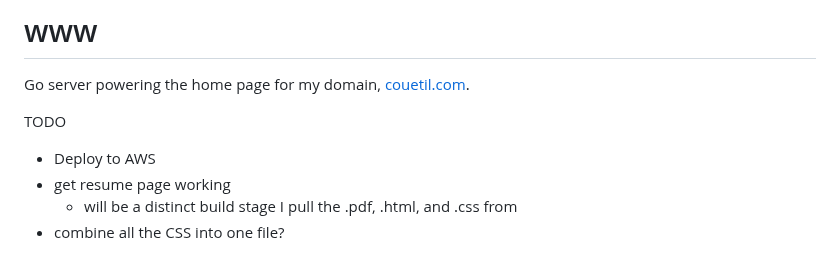
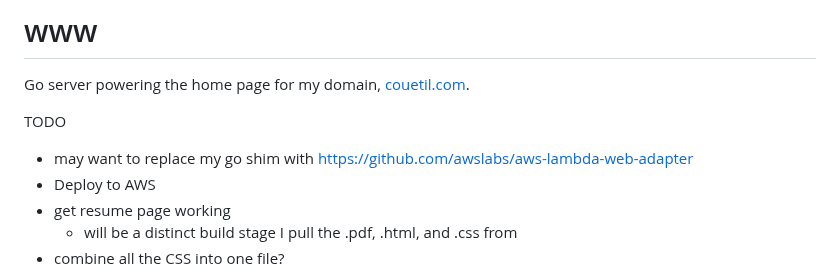
Before and after one commit to couetilc/couetil.com, a Markdown page: wwwgo/README.md, the part around the change. Rendered like a GitHub page.

Commit message:
found good project to use

```diff
--- a/wwwgo/README.md
+++ b/wwwgo/README.md
@@ -3,6 +3,7 @@
 Go server powering the home page for my domain, [couetil.com](https://www.couetil.com).
 
 TODO
+- may want to replace my go shim with https://github.com/awslabs/aws-lambda-web-adapter
 - Deploy to AWS
 - get resume page working
     - will be a distinct build stage I pull the .pdf, .html, and .css from
```
